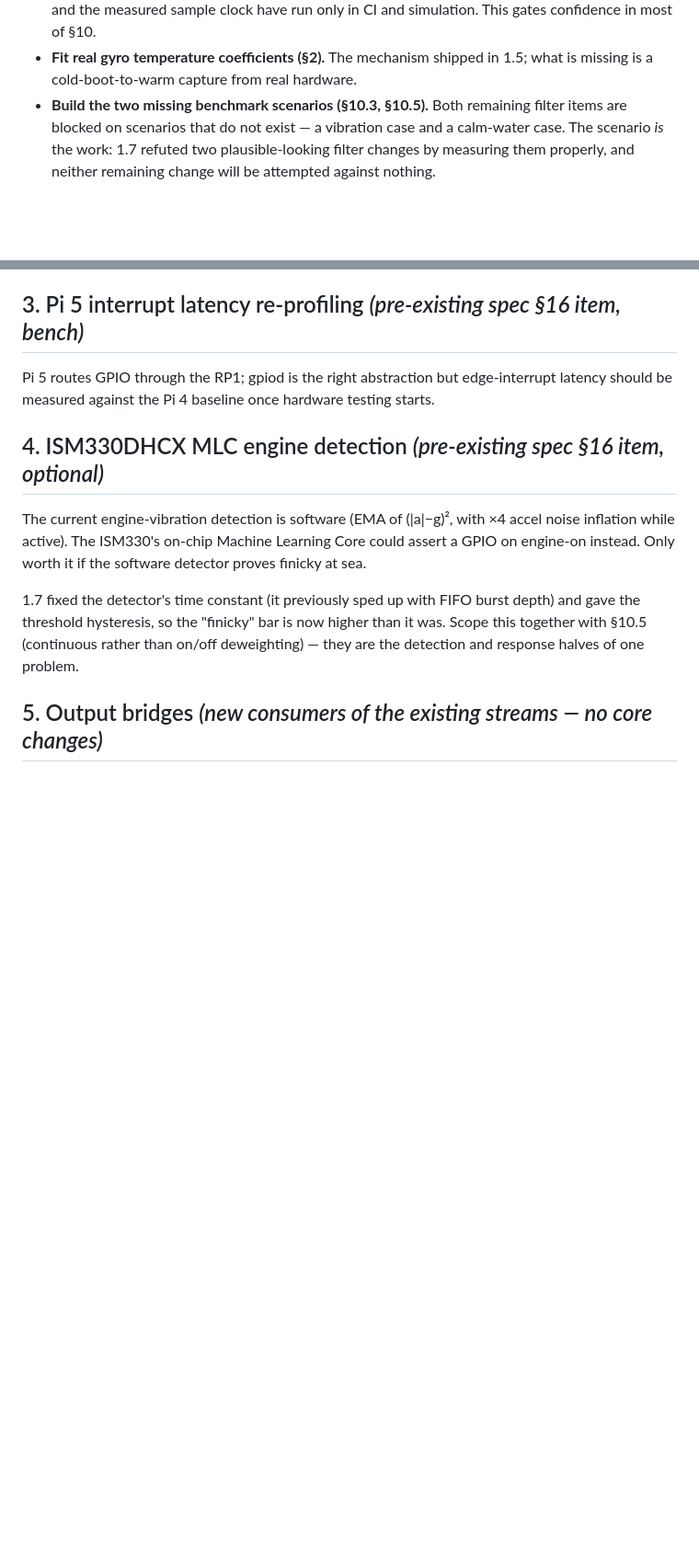
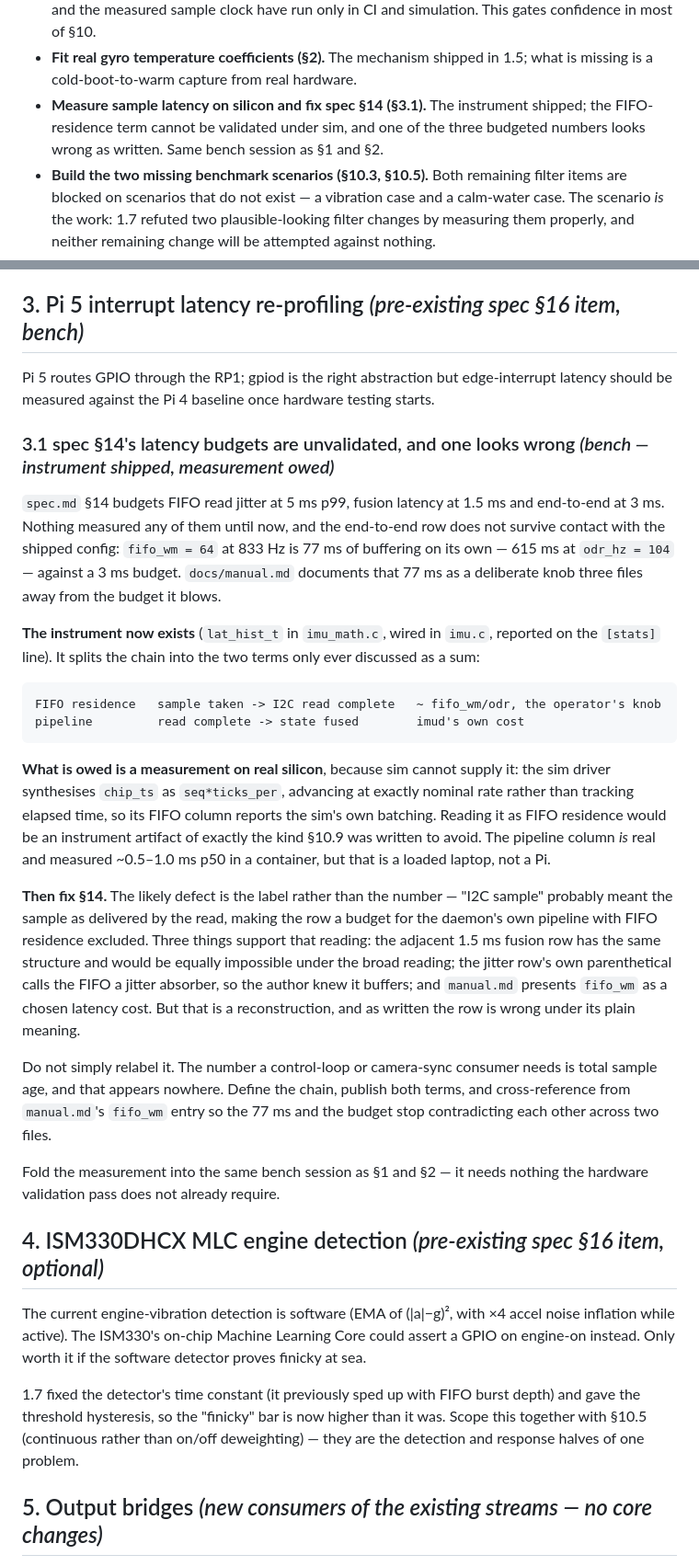
Before and after one commit to richcreations/imud, a Markdown page: docs/ROADMAP.md, 2 parts joined by grey strips. Shown at 92% size. Rendered like a GitHub page; blank space fills up the shorter version.

Commit message:
docs: record the owed spec §14 latency measurement as ROADMAP §3.1
The latency instrument shipped in the previous commit; the measurement it
exists for did not, and was recorded nowhere but that commit message and a
scratch todo list. That is precisely the folklore failure §10.1's "instruments
shipped by this work" list was written to prevent, and it would have been lost
the moment this session ended.

§3.1 carries three things: that spec §14's three latency budgets have never
been measured, that the end-to-end row does not survive contact with the
shipped config (fifo_wm = 64 is 77 ms at 833 Hz and 615 ms at 104 Hz against a
3 ms budget, with manual.md documenting that 77 ms as deliberate three files
away), and that the FIFO-residence term specifically cannot be validated under
sim — the sim driver synthesises chip_ts from seq, so its FIFO column reports
the sim's own batching and reading it otherwise would be an instrument artifact
of the exact kind §10.9 exists to warn about.

Also records the likely disposition and why it is not yet actionable: the
defect is probably the LABEL rather than the number, since "I2C sample"
plausibly meant the sample as delivered by the read. Three pieces of internal
evidence support that. But it is a reconstruction, the row is wrong under its
plain reading, and relabelling without publishing total sample age would leave
control-loop and camera-sync consumers with no number at all.

Added to §0's twelve-month plan, folded into the same bench session as §1 and
§2 since it needs nothing the hardware validation pass does not already require.

Documentation only. check-docs unmoved; §3.1 and §10.9 each resolve to exactly
one heading.

Signed-off-by: Richard Simpson <richcreations@gmail.com>

```diff
--- a/docs/ROADMAP.md
+++ b/docs/ROADMAP.md
@@ -27,6 +27,9 @@ it intends *not* to do. Items name the section that carries the detail.
   simulation. This gates confidence in most of §10.
 - **Fit real gyro temperature coefficients (§2).** The mechanism shipped in
   1.5; what is missing is a cold-boot-to-warm capture from real hardware.
+- **Measure sample latency on silicon and fix spec §14 (§3.1).** The instrument
+  shipped; the FIFO-residence term cannot be validated under sim, and one of the
+  three budgeted numbers looks wrong as written. Same bench session as §1 and §2.
 - **Build the two missing benchmark scenarios (§10.3, §10.5).** Both remaining
   filter items are blocked on scenarios that do not exist — a vibration case
   and a calm-water case. The scenario *is* the work: 1.7 refuted two
@@ -135,6 +138,46 @@ warm it gently mid-capture).
 
 Pi 5 routes GPIO through the RP1; gpiod is the right abstraction but edge-interrupt
 latency should be measured against the Pi 4 baseline once hardware testing starts.
+
+### 3.1 spec §14's latency budgets are unvalidated, and one looks wrong  *(bench — instrument shipped, measurement owed)*
+
+`spec.md` §14 budgets FIFO read jitter at 5 ms p99, fusion latency at 1.5 ms and
+end-to-end at 3 ms. Nothing measured any of them until now, and the end-to-end
+row does not survive contact with the shipped config: `fifo_wm = 64` at 833 Hz is
+77 ms of buffering on its own — 615 ms at `odr_hz = 104` — against a 3 ms budget.
+`docs/manual.md` documents that 77 ms as a deliberate knob three files away from
+the budget it blows.
+
+**The instrument now exists** (`lat_hist_t` in `imu_math.c`, wired in `imu.c`,
+reported on the `[stats]` line). It splits the chain into the two terms only ever
+discussed as a sum:
+
+    FIFO residence   sample taken -> I2C read complete   ~ fifo_wm/odr, the operator's knob
+    pipeline         read complete -> state fused        imud's own cost
+
+**What is owed is a measurement on real silicon**, because sim cannot supply it:
+the sim driver synthesises `chip_ts` as `seq*ticks_per`, advancing at exactly
+nominal rate rather than tracking elapsed time, so its FIFO column reports the
+sim's own batching. Reading it as FIFO residence would be an instrument artifact
+of exactly the kind §10.9 was written to avoid. The pipeline column *is* real
+and measured ~0.5–1.0 ms p50 in a container, but that is a loaded laptop, not a Pi.
+
+**Then fix §14.** The likely defect is the label rather than the number — "I2C
+sample" probably meant the sample as delivered by the read, making the row a
+budget for the daemon's own pipeline with FIFO residence excluded. Three things
+support that reading: the adjacent 1.5 ms fusion row has the same structure and
+would be equally impossible under the broad reading; the jitter row's own
+parenthetical calls the FIFO a jitter absorber, so the author knew it buffers;
+and `manual.md` presents `fifo_wm` as a chosen latency cost. But that is a
+reconstruction, and as written the row is wrong under its plain meaning.
+
+Do not simply relabel it. The number a control-loop or camera-sync consumer needs
+is total sample age, and that appears nowhere. Define the chain, publish both
+terms, and cross-reference from `manual.md`'s `fifo_wm` entry so the 77 ms and
+the budget stop contradicting each other across two files.
+
+Fold the measurement into the same bench session as §1 and §2 — it needs nothing
+the hardware validation pass does not already require.
 
 ## 4. ISM330DHCX MLC engine detection  *(pre-existing spec §16 item, optional)*
 
```
Also changed, not shown: other parts of docs/ROADMAP.md (+2 -1 lines).
